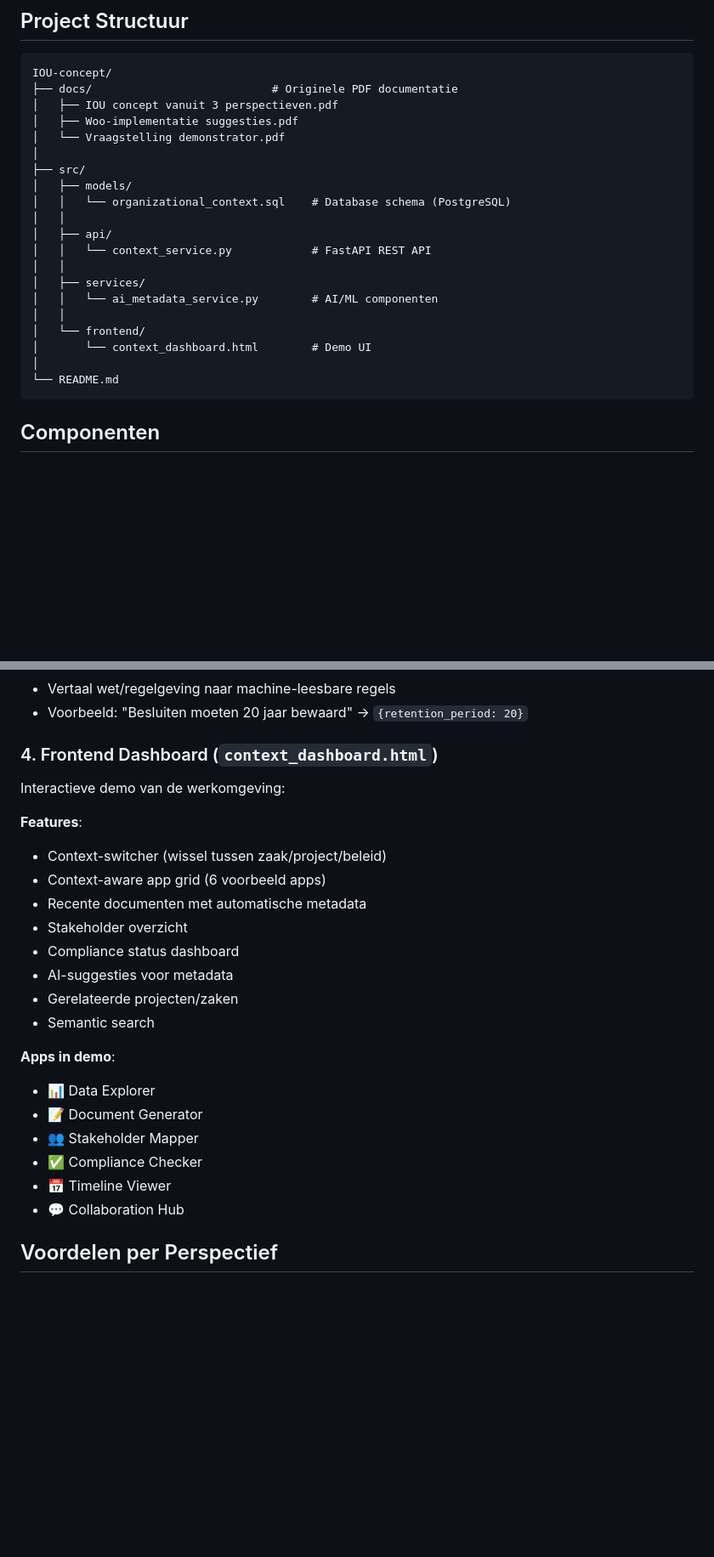
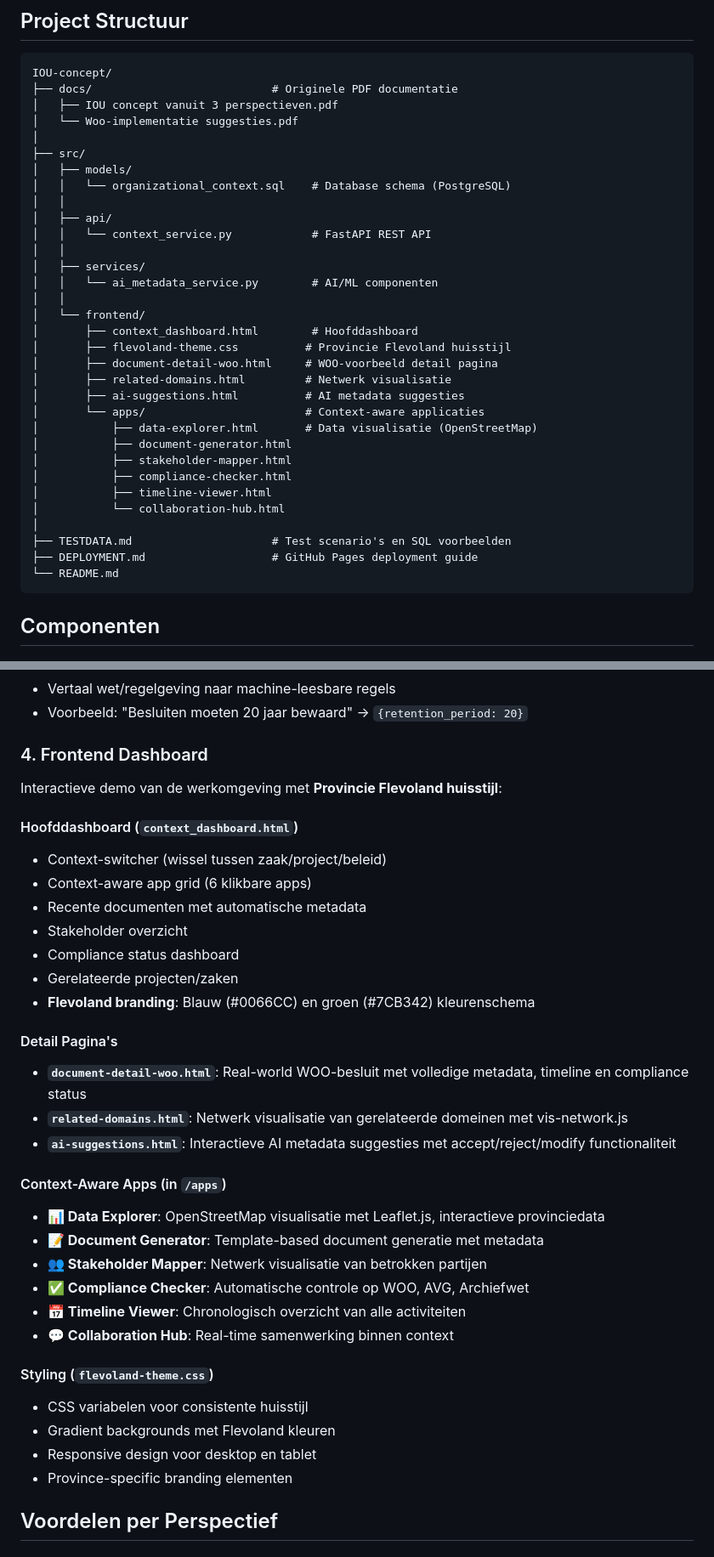
Before and after one commit to Terminal-WOO/iou-concept, a Markdown page: README.md, 2 parts joined by grey strips. Shown at 85% size. GitHub-like rendering; blank space fills up the shorter version.

Commit message:
Update README: verwijder Vraagstelling demonstrator referentie, voeg frontend structuur en Flevoland branding toe

````diff
--- a/README.md
+++ b/README.md
@@ -45,8 +45,7 @@ Informatiedomeinen worden samenwerkingsdomeinen:
 IOU-concept/
 ├── docs/                           # Originele PDF documentatie
 │   ├── IOU concept vanuit 3 perspectieven.pdf
-│   ├── Woo-implementatie suggesties.pdf
-│   └── Vraagstelling demonstrator.pdf
+│   └── Woo-implementatie suggesties.pdf
 │
 ├── src/
 │   ├── models/
@@ -59,8 +58,21 @@ IOU-concept/
 │   │   └── ai_metadata_service.py        # AI/ML componenten
 │   │
 │   └── frontend/
-│       └── context_dashboard.html        # Demo UI
+│       ├── context_dashboard.html        # Hoofddashboard
+│       ├── flevoland-theme.css          # Provincie Flevoland huisstijl
+│       ├── document-detail-woo.html     # WOO-voorbeeld detail pagina
+│       ├── related-domains.html         # Netwerk visualisatie
+│       ├── ai-suggestions.html          # AI metadata suggesties
+│       └── apps/                        # Context-aware applicaties
+│           ├── data-explorer.html       # Data visualisatie (OpenStreetMap)
+│           ├── document-generator.html
+│           ├── stakeholder-mapper.html
+│           ├── compliance-checker.html
+│           ├── timeline-viewer.html
+│           └── collaboration-hub.html
 │
+├── TESTDATA.md                     # Test scenario's en SQL voorbeelden
+├── DEPLOYMENT.md                   # GitHub Pages deployment guide
 └── README.md
 ```
 
@@ -174,27 +186,37 @@ suggestions = await ai_service.extract_metadata_from_document(
 - Vertaal wet/regelgeving naar machine-leesbare regels
 - Voorbeeld: "Besluiten moeten 20 jaar bewaard" → `{retention_period: 20}`
 
-### 4. Frontend Dashboard (`context_dashboard.html`)
+### 4. Frontend Dashboard
 
-Interactieve demo van de werkomgeving:
+Interactieve demo van de werkomgeving met **Provincie Flevoland huisstijl**:
 
-**Features**:
+#### Hoofddashboard (`context_dashboard.html`)
 - Context-switcher (wissel tussen zaak/project/beleid)
-- Context-aware app grid (6 voorbeeld apps)
+- Context-aware app grid (6 klikbare apps)
 - Recente documenten met automatische metadata
 - Stakeholder overzicht
 - Compliance status dashboard
-- AI-suggesties voor metadata
 - Gerelateerde projecten/zaken
-- Semantic search
+- **Flevoland branding**: Blauw (#0066CC) en groen (#7CB342) kleurenschema
 
-**Apps in demo**:
-- 📊 Data Explorer
-- 📝 Document Generator
-- 👥 Stakeholder Mapper
-- ✅ Compliance Checker
-- 📅 Timeline Viewer
-- 💬 Collaboration Hub
+#### Detail Pagina's
+- **`document-detail-woo.html`**: Real-world WOO-besluit met volledige metadata, timeline en compliance status
+- **`related-domains.html`**: Netwerk visualisatie van gerelateerde domeinen met vis-network.js
+- **`ai-suggestions.html`**: Interactieve AI metadata suggesties met accept/reject/modify functionaliteit
+
+#### Context-Aware Apps (in `/apps`)
+- **📊 Data Explorer**: OpenStreetMap visualisatie met Leaflet.js, interactieve provinciedata
+- **📝 Document Generator**: Template-based document generatie met metadata
+- **👥 Stakeholder Mapper**: Netwerk visualisatie van betrokken partijen
+- **✅ Compliance Checker**: Automatische controle op WOO, AVG, Archiefwet
+- **📅 Timeline Viewer**: Chronologisch overzicht van alle activiteiten
+- **💬 Collaboration Hub**: Real-time samenwerking binnen context
+
+#### Styling (`flevoland-theme.css`)
+- CSS variabelen voor consistente huisstijl
+- Gradient backgrounds met Flevoland kleuren
+- Responsive design voor desktop en tablet
+- Province-specific branding elementen
 
 ## Voordelen per Perspectief
 
````
Also changed, not shown: other parts of README.md (+2 -1 lines).
